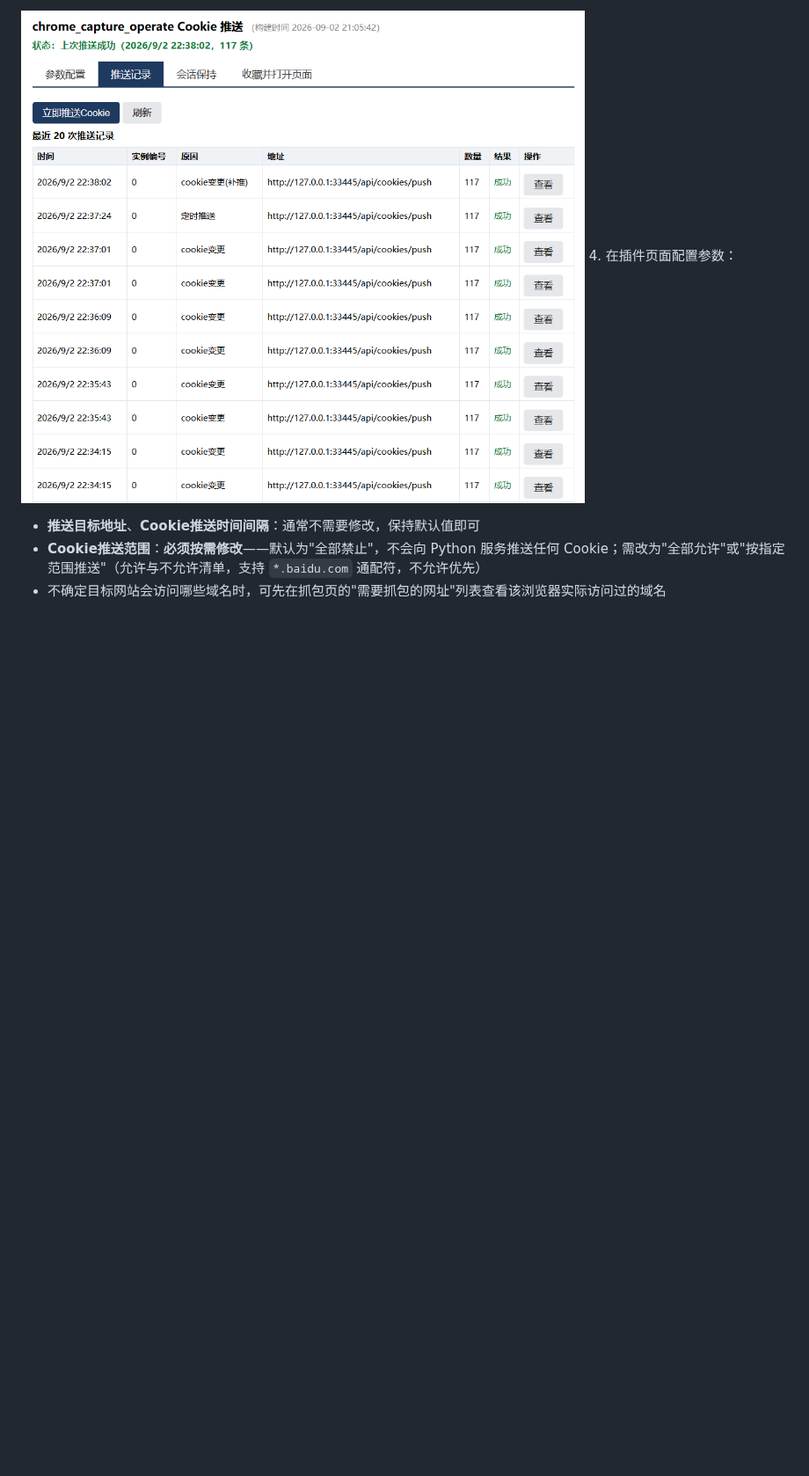
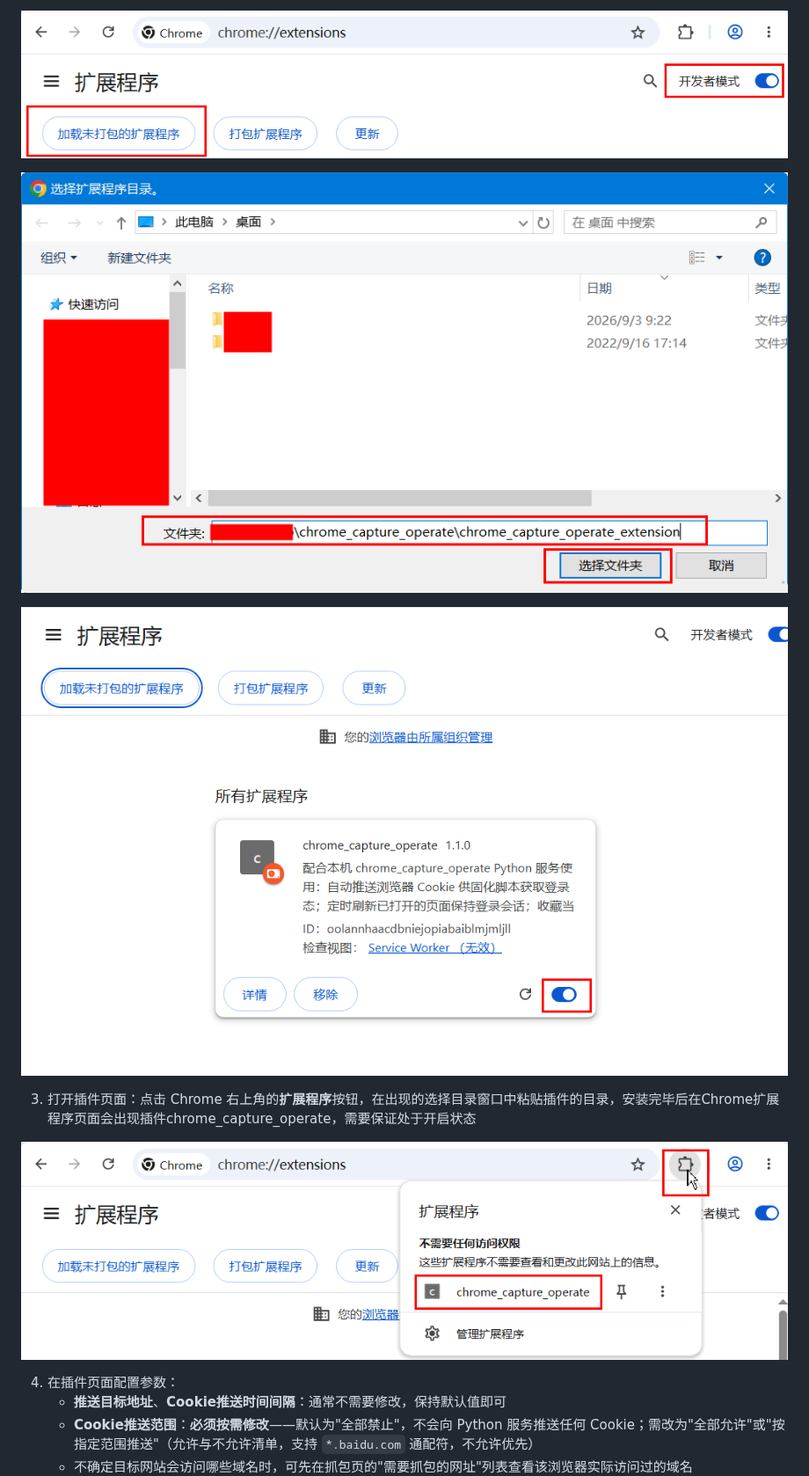
Before and after one commit to Adrninistrator/chrome_capture_operate, a Markdown page: README.md, the part around one of its changes. Shown at 88% size. Drawn GitHub-style; pictures changed too: pics/chrome_extension_安装_1.png (added), pics/chrome_extension_安装_2.png (added), pics/chrome_extension_安装_3.png (added); blank space fills up the shorter version.

```diff
--- a/README.md
+++ b/README.md
@@ -138,5 +138,14 @@ Web 管理页面（`http://127.0.0.1:33445`）共八个标签页：
 
-![插件推送记录](pics/chrome_extension_推送记录.png)
+![chrome_extension_安装_1](pics/chrome_extension_安装_1.png)
+
+![chrome_extension_安装_2](pics/chrome_extension_安装_2.png)
+
+![chrome_extension_安装_3](pics/chrome_extension_安装_3.png)
+
+3. 打开插件页面：点击 Chrome 右上角的**扩展程序**按钮，在出现的选择目录窗口中粘贴插件的目录，安装完毕后在Chrome扩展程序页面会出现插件chrome_capture_operate，需要保证处于开启状态
+
+![chrome_extension_打开](pics/chrome_extension_打开.png)
+
 4. 在插件页面配置参数：
    - **推送目标地址**、**Cookie推送时间间隔**：通常不需要修改，保持默认值即可
    - **Cookie推送范围**：**必须按需修改**——默认为"全部禁止"，不会向 Python 服务推送任何 Cookie；需改为"全部允许"或"按指定范围推送"（允许与不允许清单，支持 `*.baidu.com` 通配符，不允许优先）
```
Also changed, not shown: other parts of README.md (+6 -4 lines), chrome_capture_operate_python/usage/usage.md (+16 -5 lines).
